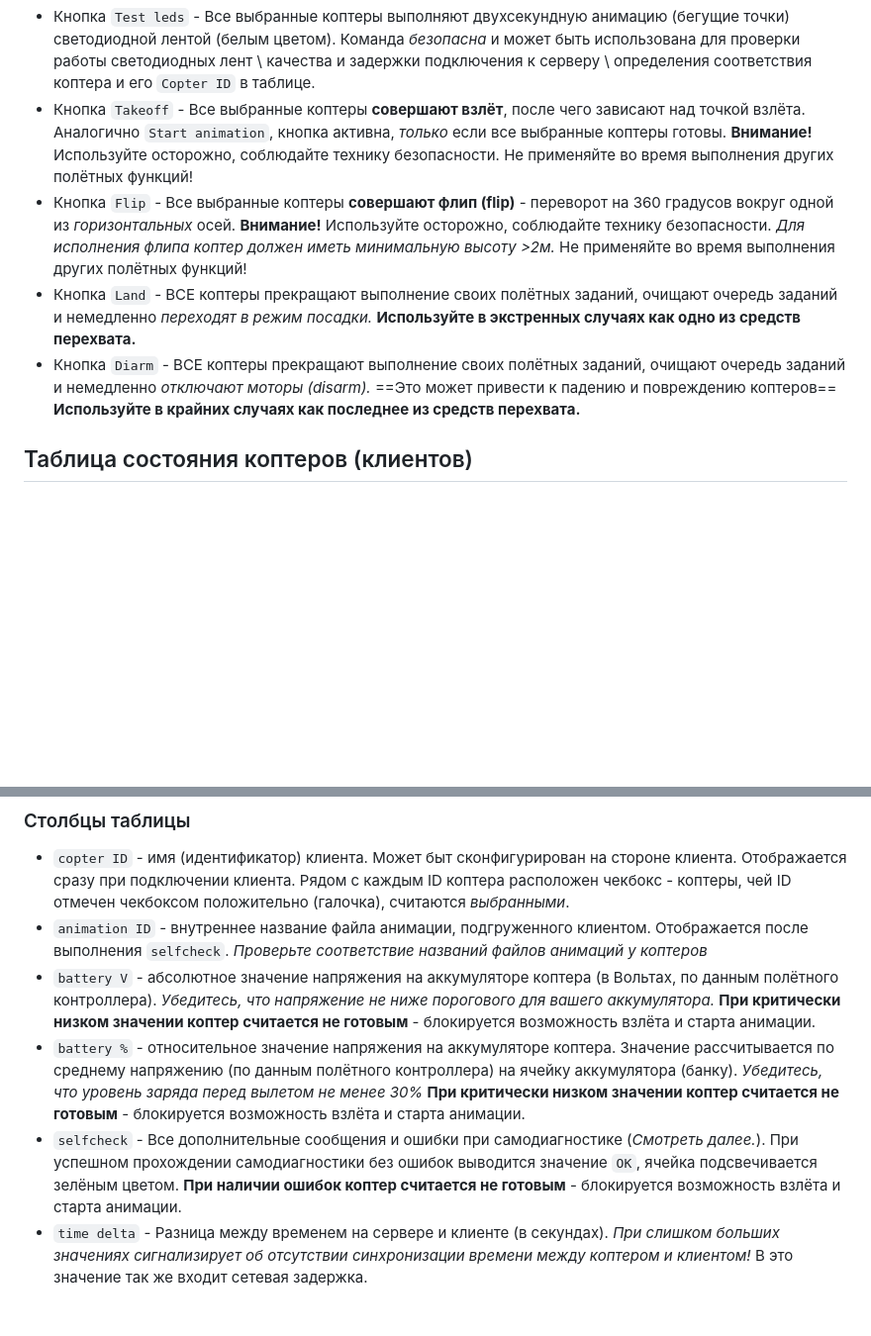
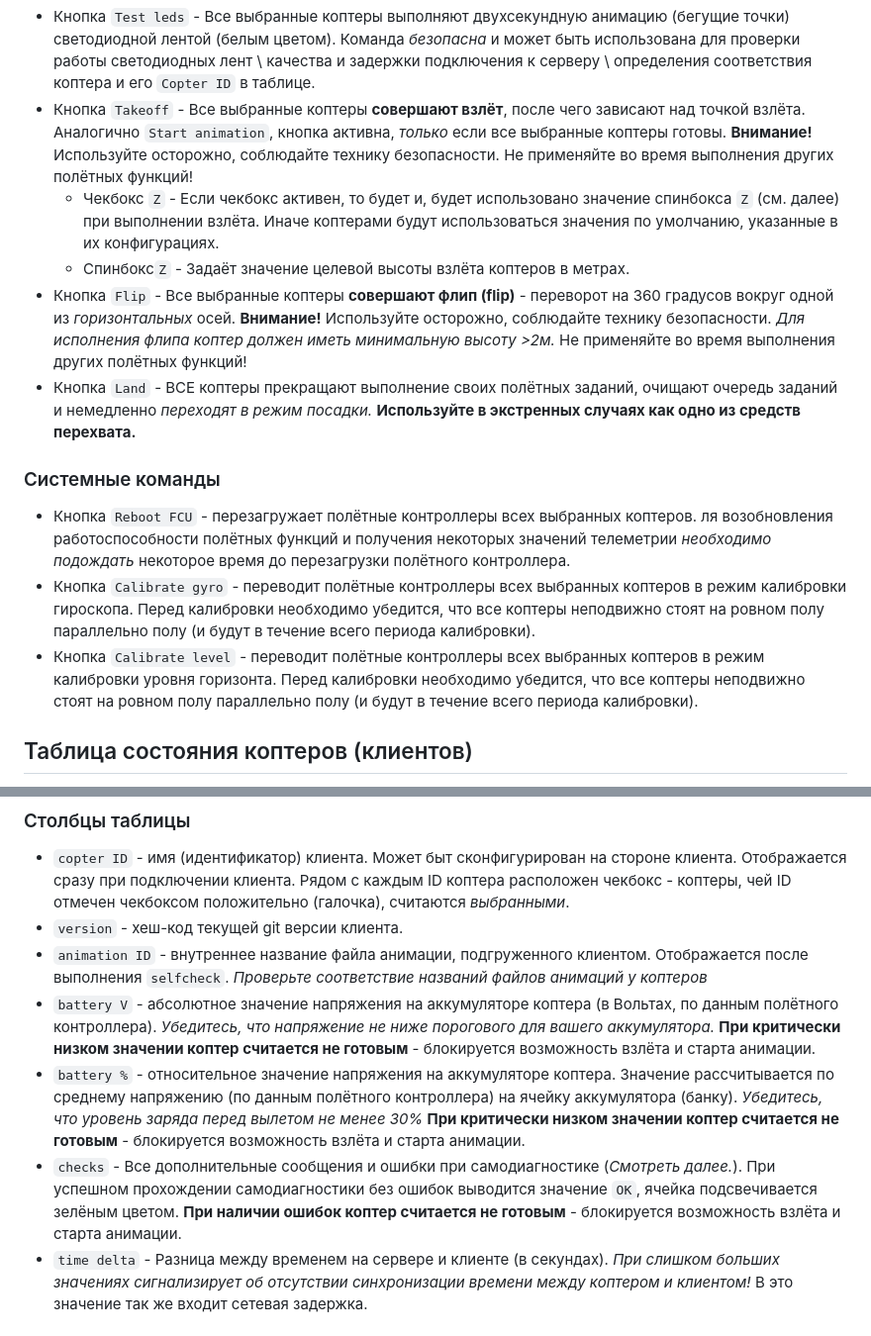
Before and after one commit to CopterExpress/clever-show, a Markdown page: docs/ru/server.md, 2 parts joined by grey strips. Shown: that part at 99% size. Rendered like a GitHub page; blank space fills up the shorter version.

```diff
--- a/docs/ru/server.md
+++ b/docs/ru/server.md
@@ -121,9 +130,16 @@ time_delta_max = 1.0
 В данном разделе находятся команды, позволяющие напрямую управлять коптером(ами).
  * Кнопка `Test leds` - Все выбранные коптеры выполняют двухсекундную анимацию (бегущие точки) светодиодной лентой (белым цветом). Команда *безопасна* и может быть использована для проверки работы светодиодных лент \ качества и задержки подключения к серверу \ определения соответствия коптера и его `Copter ID` в таблице.
  * Кнопка `Takeoff` - Все выбранные коптеры **совершают взлёт**, после чего зависают над точкой взлёта. Аналогично `Start animation`, кнопка активна, *только* если все выбранные коптеры готовы. **Внимание!** Используйте осторожно, соблюдайте технику безопасности. Не применяйте во время выполнения других полётных функций!
+    * Чекбокс `Z` - Если чекбокс активен, то будет и, будет использовано значение спинбокса `Z` (см. далее) при выполнении взлёта. Иначе коптерами будут использоваться значения по умолчанию, указанные в их конфигурациях.
+    * Спинбокс`Z` - Задаёт значение целевой высоты взлёта коптеров в метрах.
  * Кнопка `Flip` - Все выбранные коптеры **совершают флип (flip)** - переворот на 360 градусов вокруг одной из *горизонтальных* осей. **Внимание!** Используйте осторожно, соблюдайте технику безопасности. *Для исполнения флипа коптер должен иметь минимальную высоту >2м.* Не применяйте во время выполнения других полётных функций!
  * Кнопка `Land` - ВСЕ коптеры прекращают выполнение своих полётных заданий, очищают очередь заданий и немедленно *переходят в режим посадки.* **Используйте в экстренных случаях как одно из средств перехвата.**
- * Кнопка `Diarm` - ВСЕ коптеры прекращают выполнение своих полётных заданий, очищают очередь заданий и немедленно *отключают моторы (disarm).* ==Это может привести к падению и повреждению коптеров== **Используйте в крайних случаях как последнее из средств перехвата.**
+
+### Системные команды
+
+- Кнопка `Reboot FCU` - перезагружает полётные контроллеры всех выбранных коптеров. ля возобновления работоспособности полётных функций и получения некоторых значений телеметрии *необходимо подождать* некоторое время до перезагрузки полётного контроллера.
+- Кнопка `Calibrate gyro` - переводит полётные контроллеры всех выбранных коптеров в режим калибровки гироскопа. Перед калибровки необходимо убедится, что все коптеры неподвижно стоят на ровном полу параллельно полу (и будут в течение всего периода калибровки).
+- Кнопка `Calibrate level` -  переводит полётные контроллеры всех выбранных коптеров в режим калибровки уровня горизонта. Перед калибровки необходимо убедится, что все коптеры неподвижно стоят на ровном полу параллельно полу (и будут в течение всего периода калибровки).
 
 ## Таблица состояния коптеров (клиентов)
 При первом подключении клиента к серверу в таблицу добавляется строка для отображения состояния клиента, содержащая начальные данные, переданные клиентом при подключении (`Copter ID`). Строки НЕ удаляются после зарегистрированного отключения клиента. Строки можно сортировать по возрастанию \ убыванию значений любого из столбцов (кликнув по заголовку столбца).
@@ -134,10 +150,11 @@ time_delta_max = 1.0
 * зелёным, если значение (состояние) ячейки удовлетворительно (согласно внутренним проверкам)
 ### Столбцы таблицы
 * `copter ID` - имя (идентификатор) клиента.  Может быт сконфигурирован на стороне клиента. Отображается сразу при подключении клиента. Рядом с каждым ID коптера расположен чекбокс - коптеры, чей ID отмечен чекбоксом положительно (галочка), считаются *выбранными*.
+* `version` - хеш-код текущей git версии клиента.
 * `animation ID` - внутреннее название файла анимации, подгруженного клиентом. Отображается после выполнения `selfcheck`. *Проверьте соответствие названий файлов анимаций у коптеров*
 * `battery V` - абсолютное значение напряжения на аккумуляторе коптера (в Вольтах, по данным полётного контроллера). *Убедитесь, что напряжение не ниже порогового для вашего аккумулятора.* **При критически низком значении коптер считается не готовым** - блокируется возможность взлёта и старта анимации.
 * `battery %` - относительное значение напряжения на аккумуляторе коптера. Значение рассчитывается по среднему напряжению (по данным полётного контроллера) на ячейку аккумулятора (банку). *Убедитесь, что уровень заряда перед вылетом не менее 30%* **При критически низком значении коптер считается не готовым** - блокируется возможность взлёта и старта анимации.
-* `selfcheck`  - Все дополнительные сообщения и ошибки при самодиагностике (*Смотреть далее.*). При успешном прохождении самодиагностики без ошибок выводится значение `OK`, ячейка подсвечивается зелёным цветом. **При наличии ошибок коптер считается не готовым** - блокируется возможность взлёта и старта анимации.
+* `checks`  - Все дополнительные сообщения и ошибки при самодиагностике (*Смотреть далее.*). При успешном прохождении самодиагностики без ошибок выводится значение `OK`, ячейка подсвечивается зелёным цветом. **При наличии ошибок коптер считается не готовым** - блокируется возможность взлёта и старта анимации.
 * `time delta` -  Разница между временем на сервере и клиенте (в секундах). *При слишком больших значениях сигнализирует об отсутствии синхронизации времени между коптером и клиентом!* В это значение так же входит сетевая задержка.
 
 # Дополнительные операции
```
Also changed, not shown: other parts of docs/ru/server.md (+13 -4 lines), docs/ru/img/server_sidemenu.png (added).
